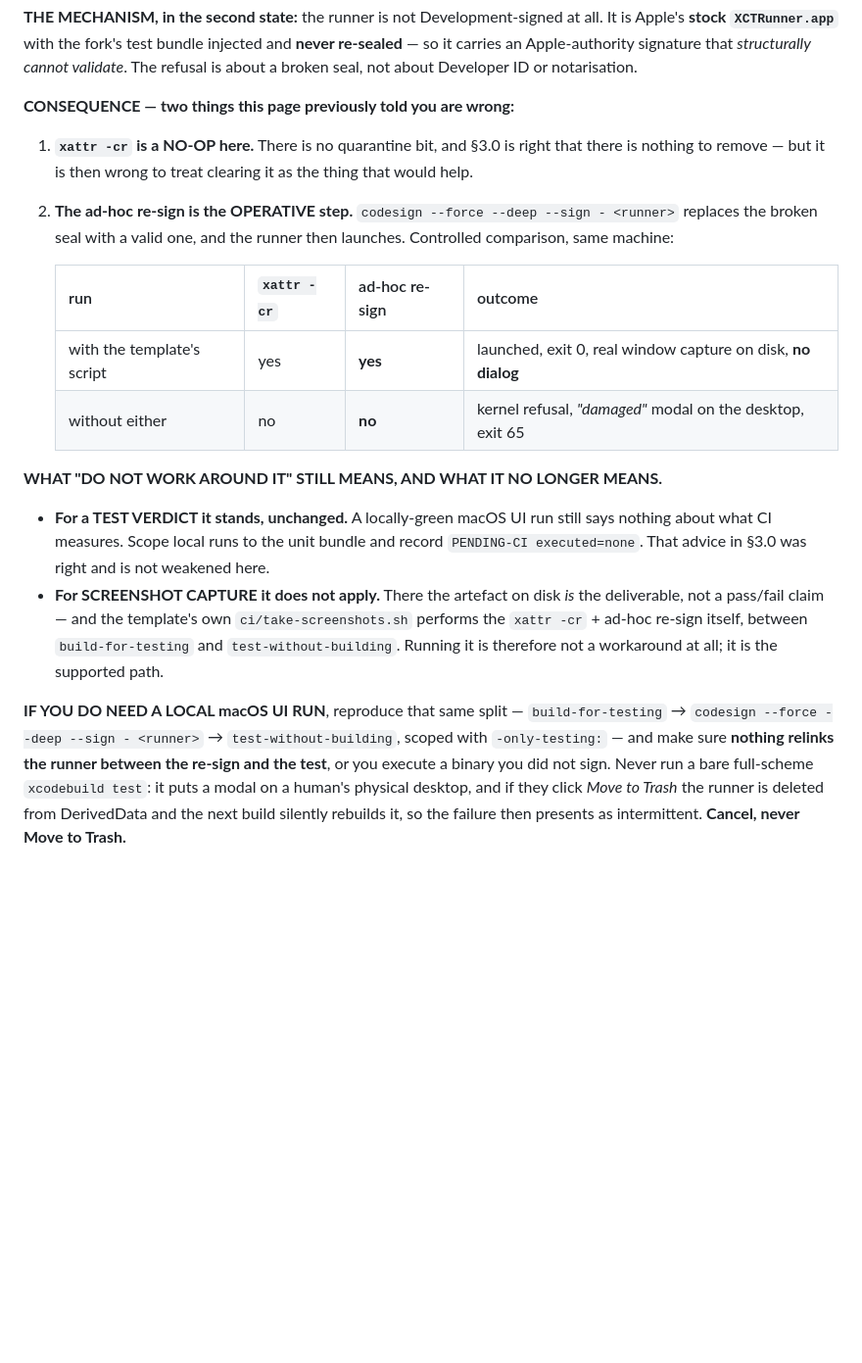
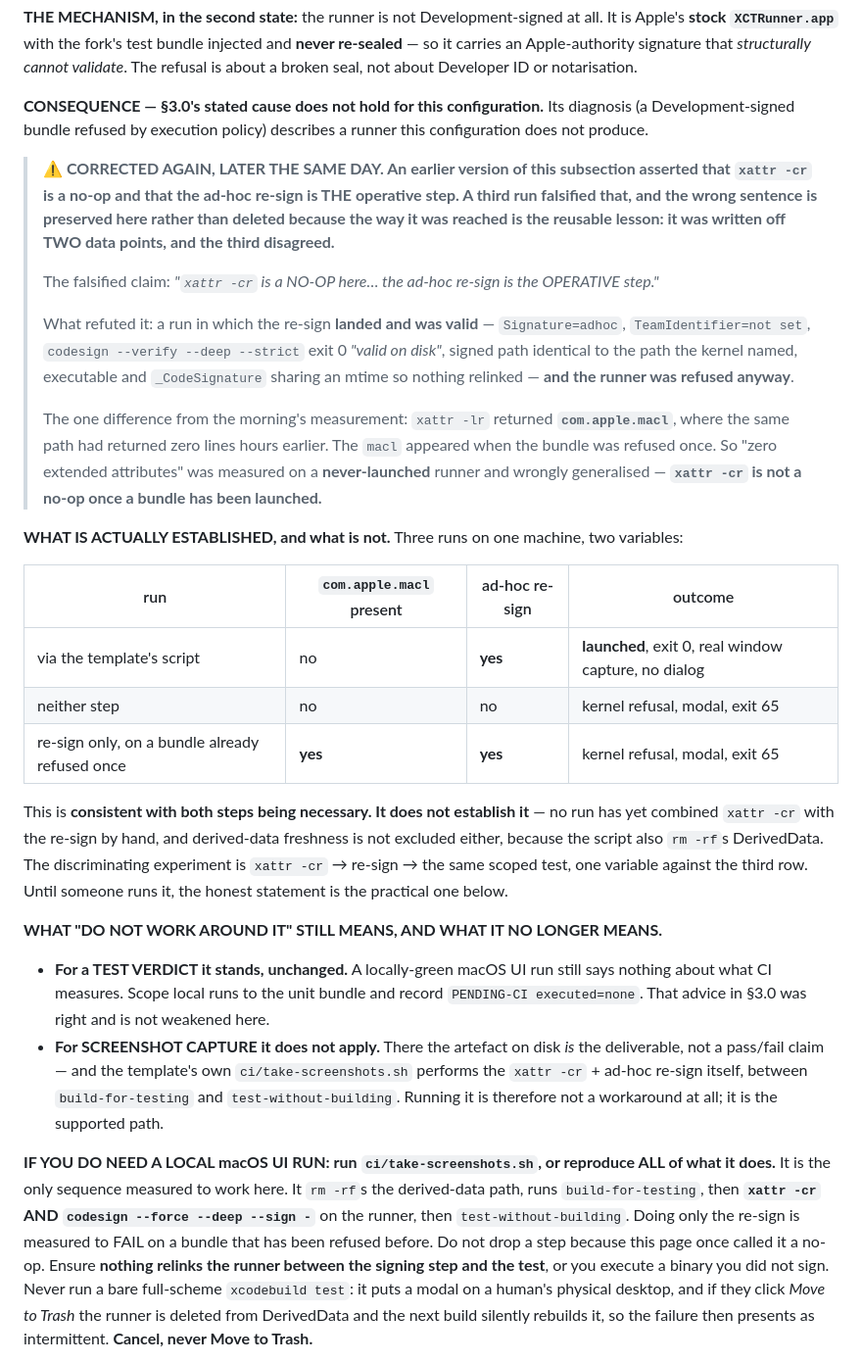
Before and after one commit to indiagrams/ios-macos-smoketest, a Markdown page: docs/UI-TESTING-ON-BOTH-PLATFORMS.md, the part around the change. Shown at 98% size. Rendered like a GitHub page; blank space fills up the shorter version.

Commit message:
docs: §3.1 was wrong — I wrote a mechanism off two data points
This morning's amendment (013f948) asserted that `xattr -cr` is a no-op and
that the ad-hoc re-sign is THE operative step that lets the macOS UI-test
runner launch. A third run falsified it.

The refuting run: the re-sign LANDED and was VALID — Signature=adhoc,
TeamIdentifier=not set, `codesign --verify --deep --strict` exit 0 "valid on
disk", the signed path identical to the path the kernel named, executable and
_CodeSignature sharing an mtime so nothing relinked — and the runner was
refused anyway with the same modal and exit 65.

The one difference from the morning's state: `xattr -lr` returned
com.apple.macl where the same path had returned zero lines hours earlier. The
macl appeared when the bundle was refused once. So "zero extended attributes"
was measured on a NEVER-LAUNCHED runner and wrongly generalised.

What is established, three runs and two variables:

  via the script (no macl, re-signed)       -> launched, exit 0, capture
  neither step                              -> refused, exit 65
  re-sign only, bundle already refused once -> refused, exit 65

Consistent with both steps being necessary; does NOT establish it. No run has
combined xattr -cr with the re-sign by hand, and derived-data freshness is not
excluded because the script also rm -rf's it. The discriminating experiment is
named in the section and deliberately not yet run — each refusal puts a modal
on a human's physical desktop.

The prescription is now the practical one: run ci/take-screenshots.sh, or
reproduce ALL of what it does, and do not drop a step because this page once
called it a no-op.

The wrong sentence is preserved in place rather than deleted. How it was
reached is the reusable lesson, and this file is written for upstreaming.

Co-Authored-By: Claude Opus 5 <noreply@anthropic.com>

```diff
--- a/docs/UI-TESTING-ON-BOTH-PLATFORMS.md
+++ b/docs/UI-TESTING-ON-BOTH-PLATFORMS.md
@@ -241,18 +241,41 @@ Apple's **stock `XCTRunner.app`** with the fork's test bundle injected and **nev
 so it carries an Apple-authority signature that *structurally cannot validate*. The refusal is
 about a broken seal, not about Developer ID or notarisation.
 
-**CONSEQUENCE — two things this page previously told you are wrong:**
+**CONSEQUENCE — §3.0's stated cause does not hold for this configuration.** Its diagnosis
+(a Development-signed bundle refused by execution policy) describes a runner this configuration
+does not produce.
 
-1. **`xattr -cr` is a NO-OP here.** There is no quarantine bit, and §3.0 is right that there is
-   nothing to remove — but it is then wrong to treat clearing it as the thing that would help.
-2. **The ad-hoc re-sign is the OPERATIVE step.** `codesign --force --deep --sign - <runner>`
-   replaces the broken seal with a valid one, and the runner then launches. Controlled
-   comparison, same machine:
+> **⚠ CORRECTED AGAIN, LATER THE SAME DAY. An earlier version of this subsection asserted that
+> `xattr -cr` is a no-op and that the ad-hoc re-sign is THE operative step. A third run
+> falsified that, and the wrong sentence is preserved here rather than deleted because the way
+> it was reached is the reusable lesson: it was written off TWO data points, and the third
+> disagreed.**
+>
+> The falsified claim: *"`xattr -cr` is a NO-OP here… the ad-hoc re-sign is the OPERATIVE step."*
+>
+> What refuted it: a run in which the re-sign **landed and was valid** — `Signature=adhoc`,
+> `TeamIdentifier=not set`, `codesign --verify --deep --strict` exit 0 *"valid on disk"*,
+> signed path identical to the path the kernel named, executable and `_CodeSignature` sharing
+> an mtime so nothing relinked — **and the runner was refused anyway**.
+>
+> The one difference from the morning's measurement: `xattr -lr` returned **`com.apple.macl`**,
+> where the same path had returned zero lines hours earlier. The `macl` appeared when the bundle
+> was refused once. So "zero extended attributes" was measured on a **never-launched** runner and
+> wrongly generalised — **`xattr -cr` is not a no-op once a bundle has been launched.**
 
-   | run | `xattr -cr` | ad-hoc re-sign | outcome |
-   |---|---|---|---|
-   | with the template's script | yes | **yes** | launched, exit 0, real window capture on disk, **no dialog** |
-   | without either | no | **no** | kernel refusal, *"damaged"* modal on the desktop, exit 65 |
+**WHAT IS ACTUALLY ESTABLISHED, and what is not.** Three runs on one machine, two variables:
+
+| run | `com.apple.macl` present | ad-hoc re-sign | outcome |
+|---|---|---|---|
+| via the template's script | no | **yes** | **launched**, exit 0, real window capture, no dialog |
+| neither step | no | no | kernel refusal, modal, exit 65 |
+| re-sign only, on a bundle already refused once | **yes** | **yes** | kernel refusal, modal, exit 65 |
+
+This is **consistent with both steps being necessary. It does not establish it** — no run has
+yet combined `xattr -cr` with the re-sign by hand, and derived-data freshness is not excluded
+either, because the script also `rm -rf`s DerivedData. The discriminating experiment is
+`xattr -cr` → re-sign → the same scoped test, one variable against the third row. Until someone
+runs it, the honest statement is the practical one below.
 
 **WHAT "DO NOT WORK AROUND IT" STILL MEANS, AND WHAT IT NO LONGER MEANS.**
 
@@ -264,10 +287,13 @@ about a broken seal, not about Developer ID or notarisation.
   `xattr -cr` + ad-hoc re-sign itself, between `build-for-testing` and `test-without-building`.
   Running it is therefore not a workaround at all; it is the supported path.
 
-**IF YOU DO NEED A LOCAL macOS UI RUN**, reproduce that same split —
-`build-for-testing` → `codesign --force --deep --sign - <runner>` → `test-without-building`,
-scoped with `-only-testing:` — and make sure **nothing relinks the runner between the re-sign
-and the test**, or you execute a binary you did not sign. Never run a bare full-scheme
+**IF YOU DO NEED A LOCAL macOS UI RUN: run `ci/take-screenshots.sh`, or reproduce ALL of what
+it does.** It is the only sequence measured to work here. It `rm -rf`s the derived-data path,
+runs `build-for-testing`, then **`xattr -cr` AND `codesign --force --deep --sign -`** on the
+runner, then `test-without-building`. Doing only the re-sign is measured to FAIL on a bundle
+that has been refused before. Do not drop a step because this page once called it a no-op.
+Ensure **nothing relinks the runner between the signing step and the test**, or you execute a
+binary you did not sign. Never run a bare full-scheme
 `xcodebuild test`: it puts a modal on a human's physical desktop, and if they click
 *Move to Trash* the runner is deleted from DerivedData and the next build silently rebuilds
 it, so the failure then presents as intermittent. **Cancel, never Move to Trash.**
```
